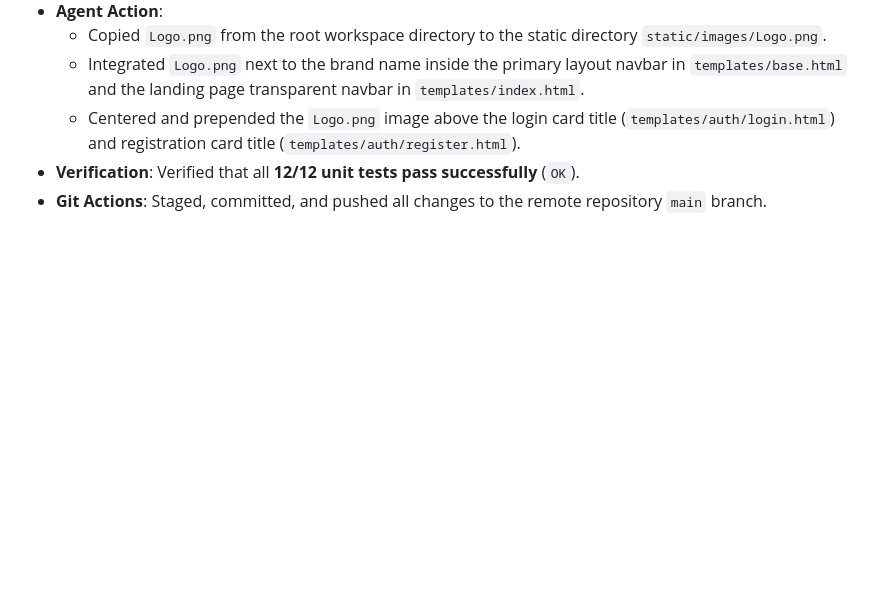
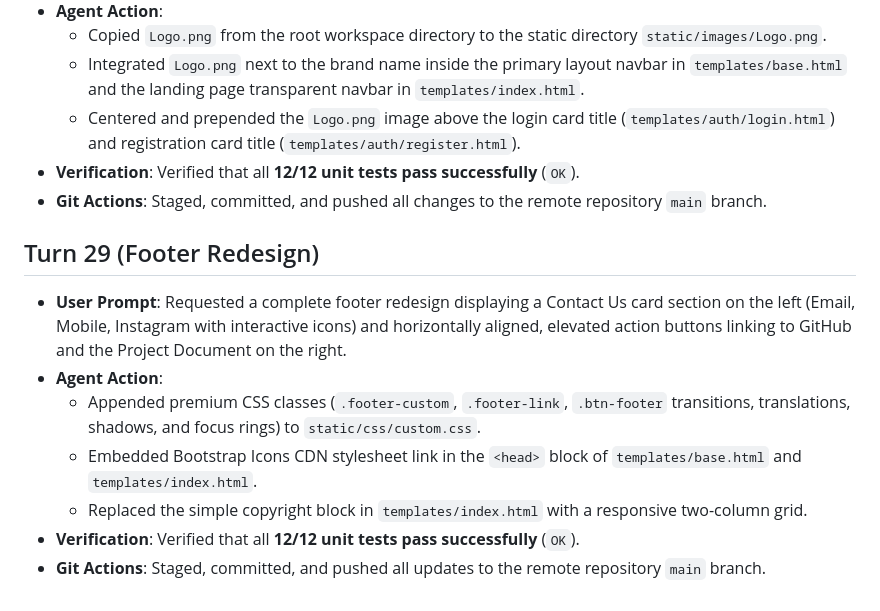
Before and after one commit to P-Jiten-2005/trekking-management-23f3001887, a Markdown page: logfile.md, the part around the change. GitHub-like rendering; blank space fills up the shorter version.

Commit message:
docs: add footer redesign specs, plans, context markers, and changelogs

```diff
--- a/logfile.md
+++ b/logfile.md
@@ -245,3 +245,12 @@ This file documents the chronological conversation history and technical changes
   - Centered and prepended the `Logo.png` image above the login card title (`templates/auth/login.html`) and registration card title (`templates/auth/register.html`).
 - **Verification**: Verified that all **12/12 unit tests pass successfully** (`OK`).
 - **Git Actions**: Staged, committed, and pushed all changes to the remote repository `main` branch.
+
+## Turn 29 (Footer Redesign)
+- **User Prompt**: Requested a complete footer redesign displaying a Contact Us card section on the left (Email, Mobile, Instagram with interactive icons) and horizontally aligned, elevated action buttons linking to GitHub and the Project Document on the right.
+- **Agent Action**:
+  - Appended premium CSS classes (`.footer-custom`, `.footer-link`, `.btn-footer` transitions, translations, shadows, and focus rings) to `static/css/custom.css`.
+  - Embedded Bootstrap Icons CDN stylesheet link in the `<head>` block of `templates/base.html` and `templates/index.html`.
+  - Replaced the simple copyright block in `templates/index.html` with a responsive two-column grid.
+- **Verification**: Verified that all **12/12 unit tests pass successfully** (`OK`).
+- **Git Actions**: Staged, committed, and pushed all updates to the remote repository `main` branch.
```
Also changed, not shown: .agents/changelog.md (+2 -0 lines), .agents/context.md (+4 -1 lines).
